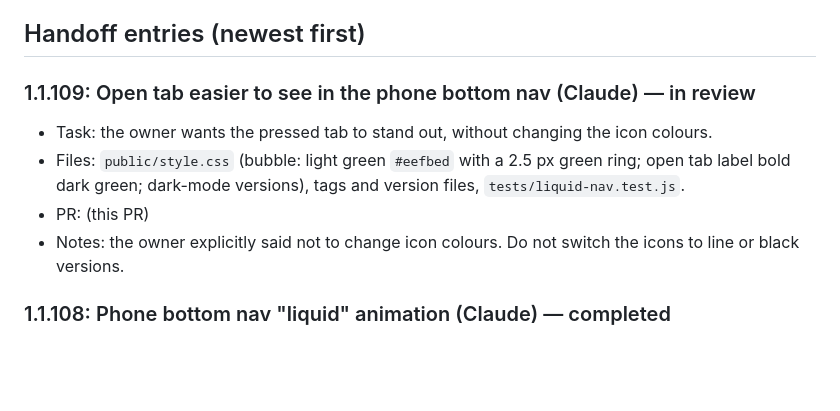
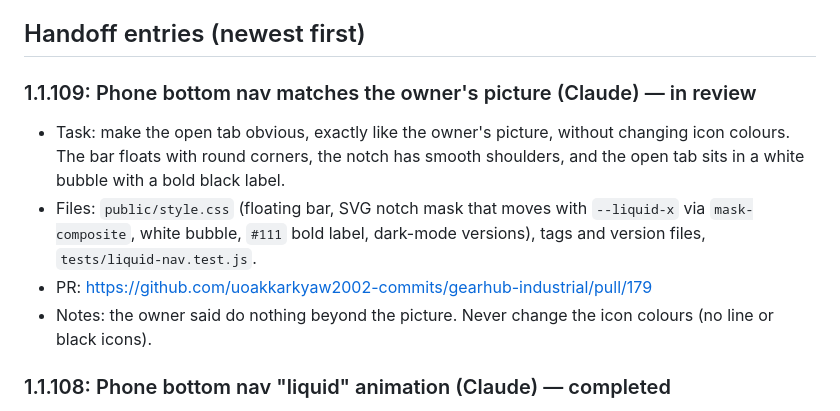
Before and after one commit to uoakkarkyaw2002-commits/gearhub-industrial, a Markdown page: AI_COLLABORATION.md, the part around the change. Rendered like a GitHub page; blank space fills up the shorter version.

Commit message:
Handoff: bottom nav matches owner picture

```diff
--- a/AI_COLLABORATION.md
+++ b/AI_COLLABORATION.md
@@ -25,11 +25,11 @@ _None._
 
 ## Handoff entries (newest first)
 
-### 1.1.109: Open tab easier to see in the phone bottom nav (Claude) — in review
-- Task: the owner wants the pressed tab to stand out, without changing the icon colours.
-- Files: `public/style.css` (bubble: light green `#eefbed` with a 2.5 px green ring; open tab label bold dark green; dark-mode versions), tags and version files, `tests/liquid-nav.test.js`.
-- PR: (this PR)
-- Notes: the owner explicitly said not to change icon colours. Do not switch the icons to line or black versions.
+### 1.1.109: Phone bottom nav matches the owner's picture (Claude) — in review
+- Task: make the open tab obvious, exactly like the owner's picture, without changing icon colours. The bar floats with round corners, the notch has smooth shoulders, and the open tab sits in a white bubble with a bold black label.
+- Files: `public/style.css` (floating bar, SVG notch mask that moves with `--liquid-x` via `mask-composite`, white bubble, `#111` bold label, dark-mode versions), tags and version files, `tests/liquid-nav.test.js`.
+- PR: https://github.com/uoakkarkyaw2002-commits/gearhub-industrial/pull/179
+- Notes: the owner said do nothing beyond the picture. Never change the icon colours (no line or black icons).
 
 ### 1.1.108: Phone bottom nav "liquid" animation (Claude) — completed
 - Task: the owner's screen recording. On phones the open tab's icon rises into a round bubble that sits in a curved notch of the bar. Tapping another tab slides the bubble and the notch there (0.5 s), and the label shows only under the open tab.
```
